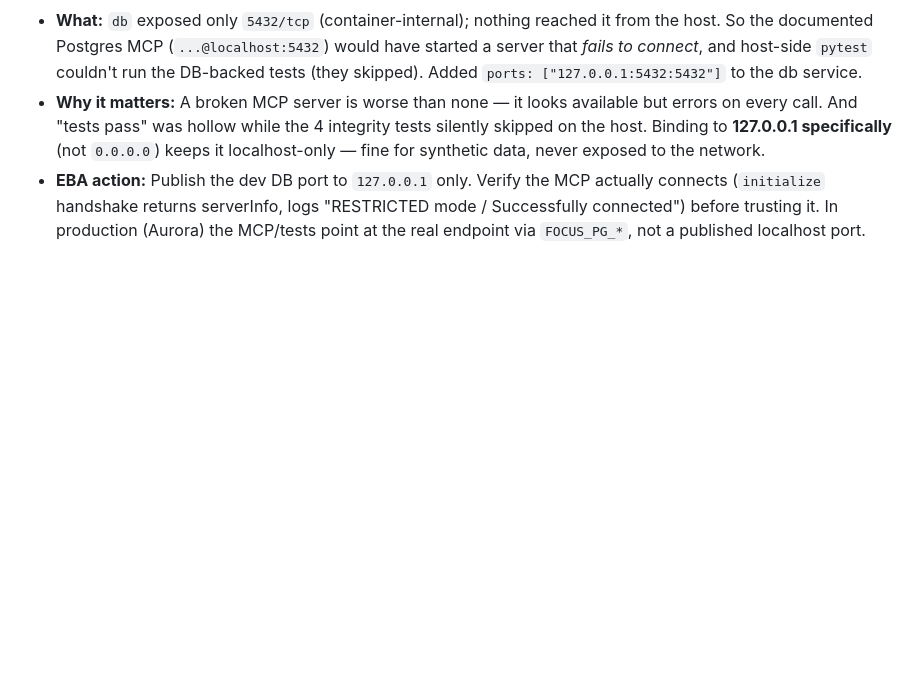
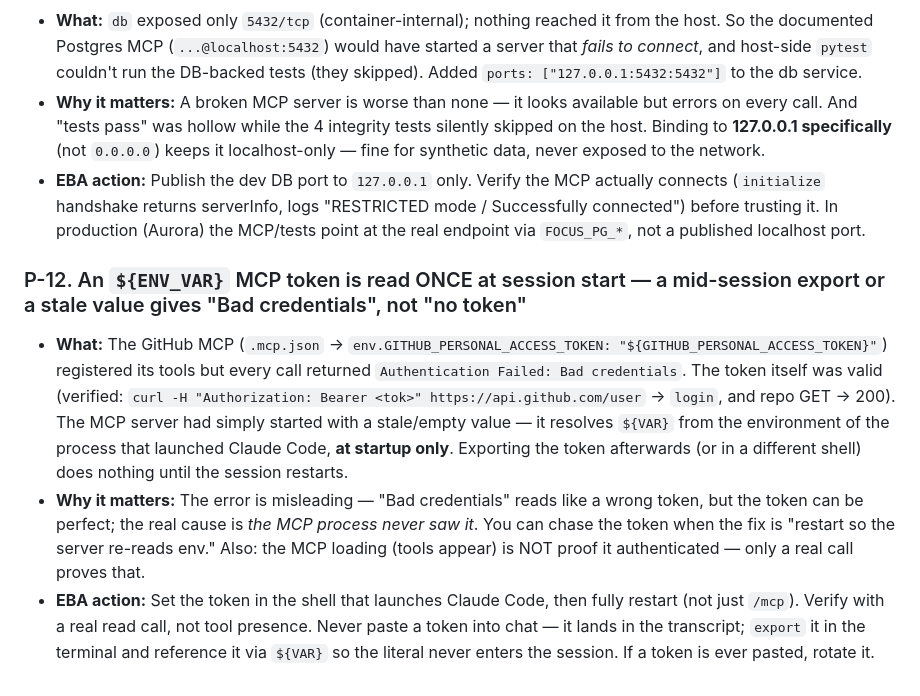
Before and after one commit to koushal2018/focus-manageiq-bridge, a Markdown page: GOTCHAS.md, the part around the change. Rendered like a GitHub page; blank space fills up the shorter version.

Commit message:
docs(gotchas): P-12 — MCP ${ENV} token is read once at startup; 'Bad credentials' != bad token

```diff
--- a/GOTCHAS.md
+++ b/GOTCHAS.md
@@ -544,3 +544,8 @@ _(nothing yet)_
 - **What:** `db` exposed only `5432/tcp` (container-internal); nothing reached it from the host. So the documented Postgres MCP (`...@localhost:5432`) would have started a server that *fails to connect*, and host-side `pytest` couldn't run the DB-backed tests (they skipped). Added `ports: ["127.0.0.1:5432:5432"]` to the db service.
 - **Why it matters:** A broken MCP server is worse than none — it looks available but errors on every call. And "tests pass" was hollow while the 4 integrity tests silently skipped on the host. Binding to **127.0.0.1 specifically** (not `0.0.0.0`) keeps it localhost-only — fine for synthetic data, never exposed to the network.
 - **EBA action:** Publish the dev DB port to `127.0.0.1` only. Verify the MCP actually connects (`initialize` handshake returns serverInfo, logs "RESTRICTED mode / Successfully connected") before trusting it. In production (Aurora) the MCP/tests point at the real endpoint via `FOCUS_PG_*`, not a published localhost port.
+
+### P-12. An `${ENV_VAR}` MCP token is read ONCE at session start — a mid-session export or a stale value gives "Bad credentials", not "no token"
+- **What:** The GitHub MCP (`.mcp.json` → `env.GITHUB_PERSONAL_ACCESS_TOKEN: "${GITHUB_PERSONAL_ACCESS_TOKEN}"`) registered its tools but every call returned `Authentication Failed: Bad credentials`. The token itself was valid (verified: `curl -H "Authorization: Bearer <tok>" https://api.github.com/user` → `login`, and repo GET → 200). The MCP server had simply started with a stale/empty value — it resolves `${VAR}` from the environment of the process that launched Claude Code, **at startup only**. Exporting the token afterwards (or in a different shell) does nothing until the session restarts.
+- **Why it matters:** The error is misleading — "Bad credentials" reads like a wrong token, but the token can be perfect; the real cause is *the MCP process never saw it*. You can chase the token when the fix is "restart so the server re-reads env." Also: the MCP loading (tools appear) is NOT proof it authenticated — only a real call proves that.
+- **EBA action:** Set the token in the shell that launches Claude Code, then fully restart (not just `/mcp`). Verify with a real read call, not tool presence. Never paste a token into chat — it lands in the transcript; `export` it in the terminal and reference it via `${VAR}` so the literal never enters the session. If a token is ever pasted, rotate it.
```
